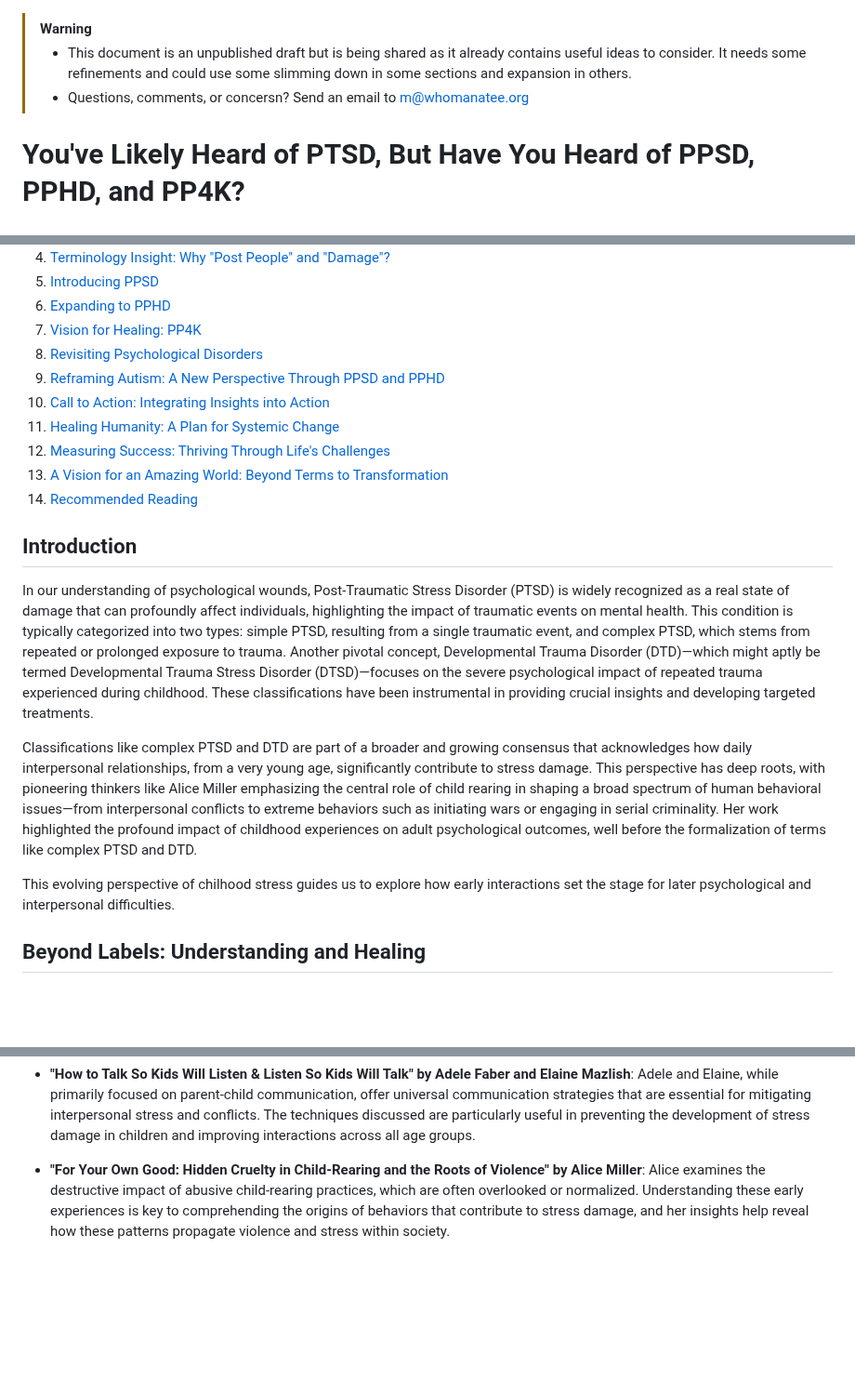
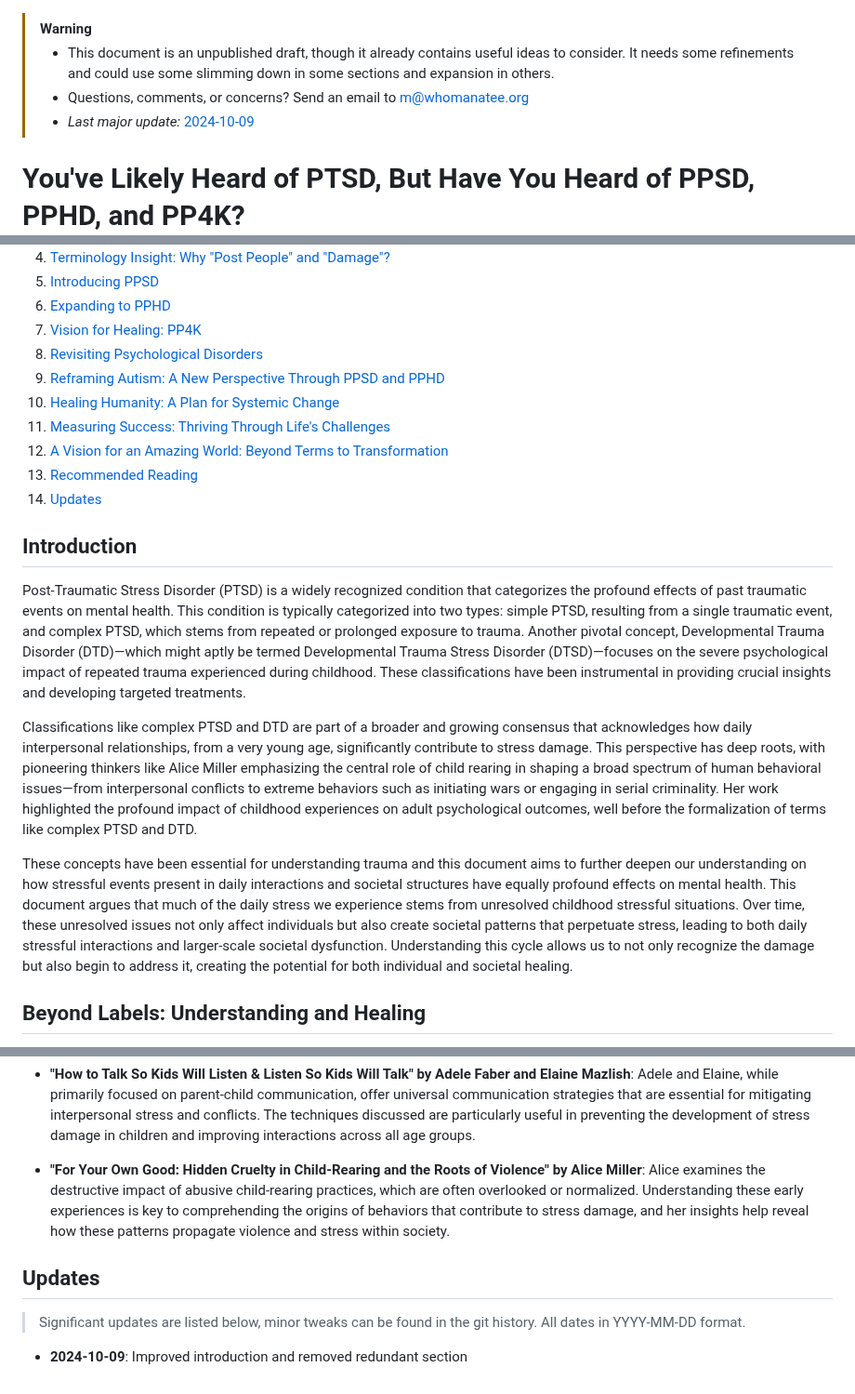
Before and after one commit to beakbahama/log, a Markdown page: docs/stress.md, 3 parts joined by grey strips. Shown at 93% size. Rendered like a GitHub page; blank space fills up the shorter version.

```diff
--- a/docs/stress.md
+++ b/docs/stress.md
@@ -1,6 +1,8 @@
 > [!WARNING]
-> - This document is an unpublished draft but is being shared as it already contains useful ideas to consider. It needs some refinements and could use some slimming down in some sections and expansion in others.
-> - Questions, comments, or concersn? Send an email to m@whomanatee.org
+> - This document is an unpublished draft, though it already contains useful ideas to consider. It needs some refinements and could use some slimming down in some sections and expansion in others.
+> - Questions, comments, or concerns? Send an email to m@whomanatee.org
+> - *Last major update:* [2024-10-09](#updates)
+
 
 # You've Likely Heard of PTSD, But Have You Heard of PPSD, PPHD, and PP4K?
 
@@ -26,19 +30,21 @@ or
 1. [Vision for Healing: PP4K](#vision-for-healing-pp4k)
 1. [Revisiting Psychological Disorders](#revisiting-psychological-disorders)
 1. [Reframing Autism: A New Perspective Through PPSD and PPHD](#reframing-autism-a-new-perspective-through-ppsd-and-pphd)
-1. [Call to Action: Integrating Insights into Action](#call-to-action-integrating-insights-into-action)
 1. [Healing Humanity: A Plan for Systemic Change](#healing-humanity-a-plan-for-systemic-change)
 1. [Measuring Success: Thriving Through Life's Challenges](#measuring-success-thriving-through-lifes-challenges)
 1. [A Vision for an Amazing World: Beyond Terms to Transformation](#a-vision-for-an-amazing-world-beyond-terms-to-transformation)
 1. [Recommended Reading](#recommended-reading)
+1. [Updates](#updates)
+
 
 
 ## Introduction
-In our understanding of psychological wounds, Post-Traumatic Stress Disorder (PTSD) is widely recognized as a real state of damage that can profoundly affect individuals, highlighting the impact of traumatic events on mental health. This condition is typically categorized into two types: simple PTSD, resulting from a single traumatic event, and complex PTSD, which stems from repeated or prolonged exposure to trauma. Another pivotal concept, Developmental Trauma Disorder (DTD)—which might aptly be termed Developmental Trauma Stress Disorder (DTSD)—focuses on the severe psychological impact of repeated trauma experienced during childhood. These classifications have been instrumental in providing crucial insights and developing targeted treatments.
+Post-Traumatic Stress Disorder (PTSD) is a widely recognized condition that categorizes the profound effects of past traumatic events on mental health. This condition is typically categorized into two types: simple PTSD, resulting from a single traumatic event, and complex PTSD, which stems from repeated or prolonged exposure to trauma. Another pivotal concept, Developmental Trauma Disorder (DTD)—which might aptly be termed Developmental Trauma Stress Disorder (DTSD)—focuses on the severe psychological impact of repeated trauma experienced during childhood. These classifications have been instrumental in providing crucial insights and developing targeted treatments.
 
 Classifications like complex PTSD and DTD are part of a broader and growing consensus that acknowledges how daily interpersonal relationships, from a very young age, significantly contribute to stress damage. This perspective has deep roots, with pioneering thinkers like Alice Miller emphasizing the central role of child rearing in shaping a broad spectrum of human behavioral issues—from interpersonal conflicts to extreme behaviors such as initiating wars or engaging in serial criminality. Her work highlighted the profound impact of childhood experiences on adult psychological outcomes, well before the formalization of terms like complex PTSD and DTD.
 
-This evolving perspective of chilhood stress guides us to explore how early interactions set the stage for later psychological and interpersonal difficulties.
+These concepts have been essential for understanding trauma and this document aims to further deepen our understanding on how stressful events present in daily interactions and societal structures have equally profound effects on mental health. This document argues that much of the daily stress we experience stems from unresolved childhood stressful situations. Over time, these unresolved issues not only affect individuals but also create societal patterns that perpetuate stress, leading to both daily stressful interactions and larger-scale societal dysfunction. Understanding this cycle allows us to not only recognize the damage but also begin to address it, creating the potential for both individual and societal healing.
+
 
 
 ## Beyond Labels: Understanding and Healing
@@ -236,3 +244,9 @@ These recommended books provide essential insights into how societal structures
 - **"How to Talk So Kids Will Listen & Listen So Kids Will Talk" by Adele Faber and Elaine Mazlish**: Adele and Elaine, while primarily focused on parent-child communication, offer universal communication strategies that are essential for mitigating interpersonal stress and conflicts. The techniques discussed are particularly useful in preventing the development of stress damage in children and improving interactions across all age groups.
 
 - **"For Your Own Good: Hidden Cruelty in Child-Rearing and the Roots of Violence" by Alice Miller**: Alice examines the destructive impact of abusive child-rearing practices, which are often overlooked or normalized. Understanding these early experiences is key to comprehending the origins of behaviors that contribute to stress damage, and her insights help reveal how these patterns propagate violence and stress within society.
+
+
+
+## Updates
+> Significant updates are listed below, minor tweaks can be found in the git history. All dates in YYYY-MM-DD format.
+- **2024-10-09**: Improved introduction and removed redundant section
```
Also changed, not shown: other parts of docs/stress.md (+12 -8 lines).
